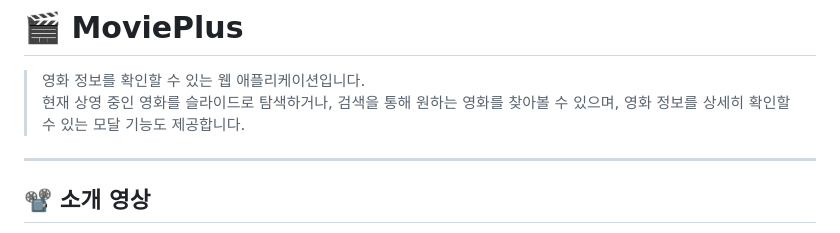
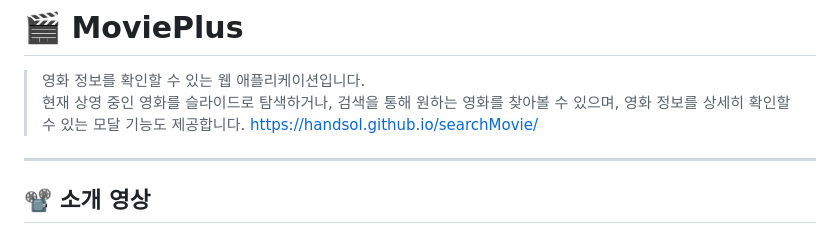
Before and after one commit to Handsol/searchMovie, a Markdown page: README.md, the part around the change. Drawn GitHub-style.

```diff
--- a/README.md
+++ b/README.md
@@ -2,6 +2,7 @@
 
 > 영화 정보를 확인할 수 있는 웹 애플리케이션입니다.
 > 현재 상영 중인 영화를 슬라이드로 탐색하거나, 검색을 통해 원하는 영화를 찾아볼 수 있으며, 영화 정보를 상세히 확인할 수 있는 모달 기능도 제공합니다.
+> https://handsol.github.io/searchMovie/
 
 ---
 
```
